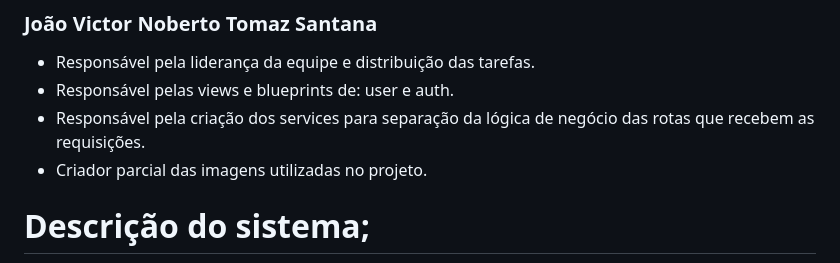
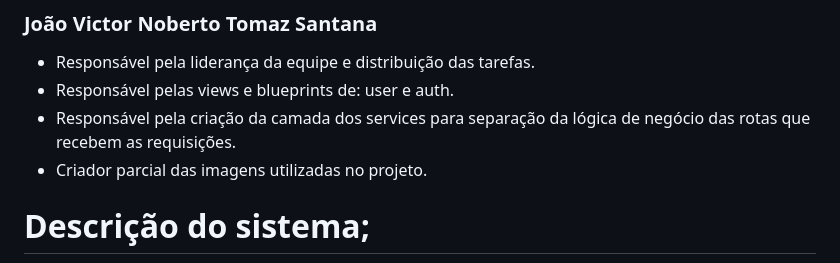
Before and after one commit to trulynotanalt/Projeto-Yuri-Suplementos, a Markdown page: README.md, the part around the change. GitHub-like rendering.

Commit message:
Fix wording in README for service layer description

```diff
--- a/README.md
+++ b/README.md
@@ -30,7 +30,7 @@ Sistema de produtos
 ### João Victor Noberto Tomaz Santana
 - Responsável pela liderança da equipe e distribuição das tarefas.
 - Responsável pelas views e blueprints de: user e auth.
-- Responsável pela criação dos services para separação da lógica de negócio das rotas que recebem as requisições.
+- Responsável pela criação da camada dos services para separação da lógica de negócio das rotas que recebem as requisições.
 - Criador parcial das imagens utilizadas no projeto.
 
 # Descrição do sistema;
```
